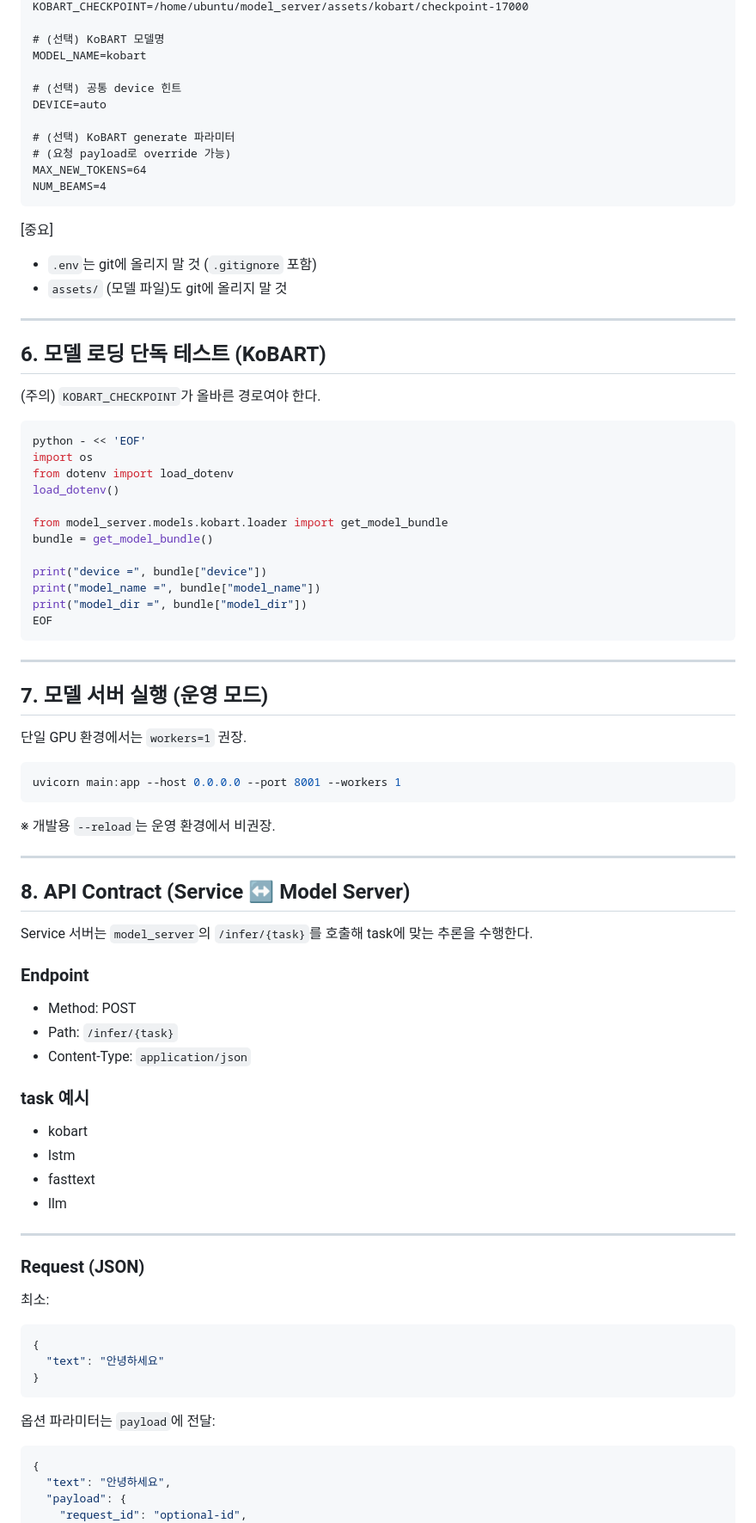
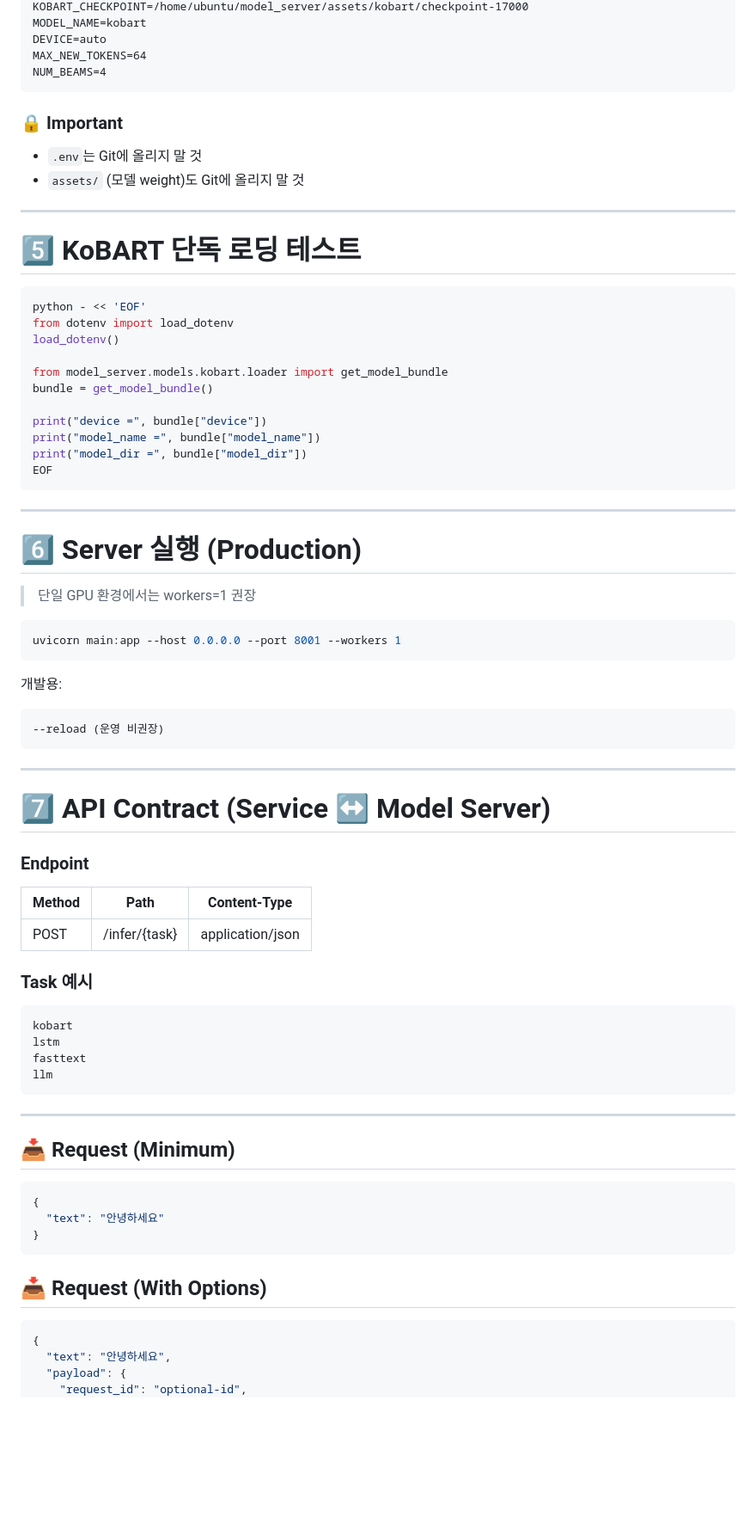
Before and after one commit to hellojiyeon00/SignTalk, a Markdown page: model_server/docs/model_server.md, the part around one of its changes. Shown at 86% size. Rendered like a GitHub page; blank space fills up the shorter version.

````diff
--- a/model_server/docs/model_server.md
+++ b/model_server/docs/model_server.md
@@ -85,31 +84,21 @@ model_server/.env
 KOBART_CHECKPOINT=/home/ubuntu/model_server/assets/kobart/checkpoint-17000
-
-# (선택) KoBART 모델명
 MODEL_NAME=kobart
-
-# (선택) 공통 device 힌트
 DEVICE=auto
-
-# (선택) KoBART generate 파라미터
-# (요청 payload로 override 가능)
 MAX_NEW_TOKENS=64
 NUM_BEAMS=4
 ```
 
-[중요]
+### 🔒 Important
 
-- `.env`는 git에 올리지 말 것 (`.gitignore` 포함)
-- `assets/` (모델 파일)도 git에 올리지 말 것
+- `.env`는 Git에 올리지 말 것
+- `assets/` (모델 weight)도 Git에 올리지 말 것
 
 ---
 
-## 6. 모델 로딩 단독 테스트 (KoBART)
-
-(주의) `KOBART_CHECKPOINT`가 올바른 경로여야 한다.
+# 5️⃣ KoBART 단독 로딩 테스트
 
 ```bash
 python - << 'EOF'
-import os
 from dotenv import load_dotenv
 load_dotenv()
 
@@ -124,41 +113,41 @@ EOF
 
 ---
 
-## 7. 모델 서버 실행 (운영 모드)
+# 6️⃣ Server 실행 (Production)
 
-단일 GPU 환경에서는 `workers=1` 권장.
+> 단일 GPU 환경에서는 workers=1 권장
 
 ```bash
 uvicorn main:app --host 0.0.0.0 --port 8001 --workers 1
 ```
 
-※ 개발용 `--reload`는 운영 환경에서 비권장.
+개발용:
+```
+--reload (운영 비권장)
+```
 
 ---
 
-## 8. API Contract (Service ↔ Model Server)
-
-Service 서버는 `model_server`의 `/infer/{task}`를 호출해
-task에 맞는 추론을 수행한다.
+# 7️⃣ API Contract (Service ↔ Model Server)
 
 ### Endpoint
 
-- Method: POST
-- Path: `/infer/{task}`
-- Content-Type: `application/json`
+| Method | Path | Content-Type |
+|--------|------|--------------|
+| POST   | /infer/{task} | application/json |
 
-### task 예시
+### Task 예시
 
-- kobart
-- lstm
-- fasttext
-- llm
+```
+kobart
+lstm
+fasttext
+llm
+```
 
 ---
 
-### Request (JSON)
-
-최소:
+## 📥 Request (Minimum)
 
 ```json
 {
@@ -166,7 +155,7 @@ task에 맞는 추론을 수행한다.
 }
 ```
 
-옵션 파라미터는 `payload`에 전달:
+## 📥 Request (With Options)
 
 ```json
 {
````
Also changed, not shown: other parts of model_server/docs/model_server.md (+54 -54 lines).
